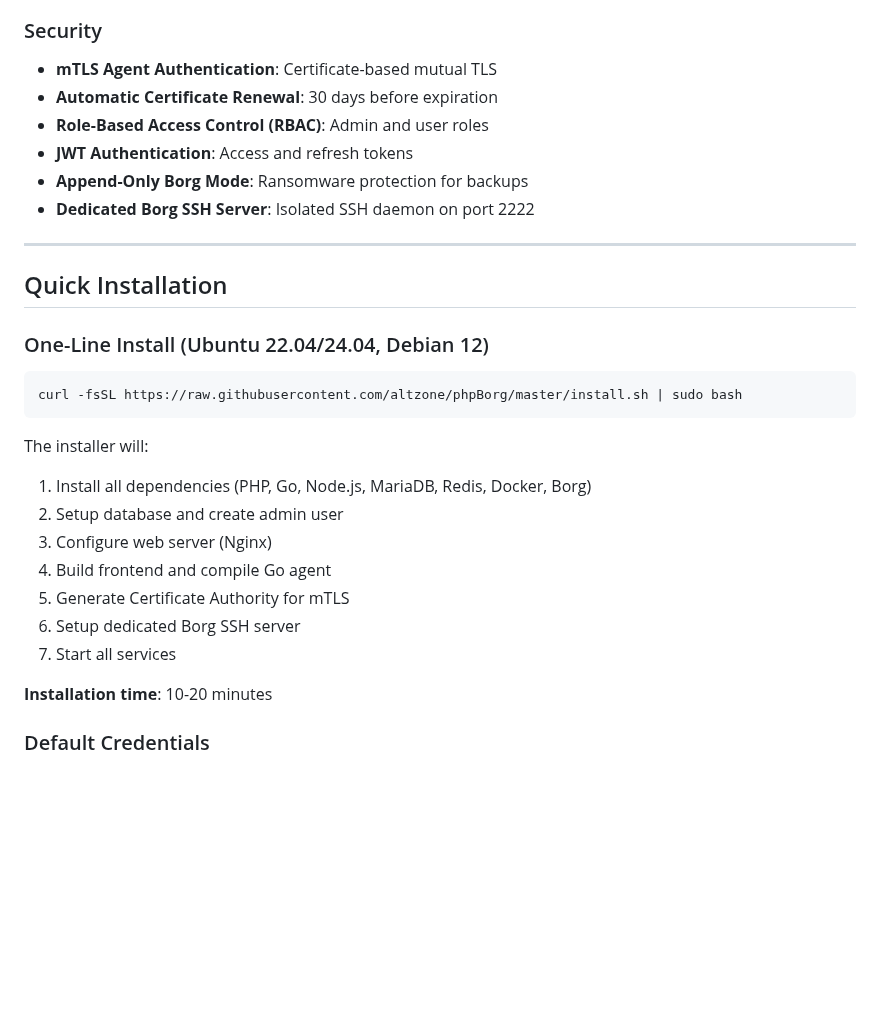
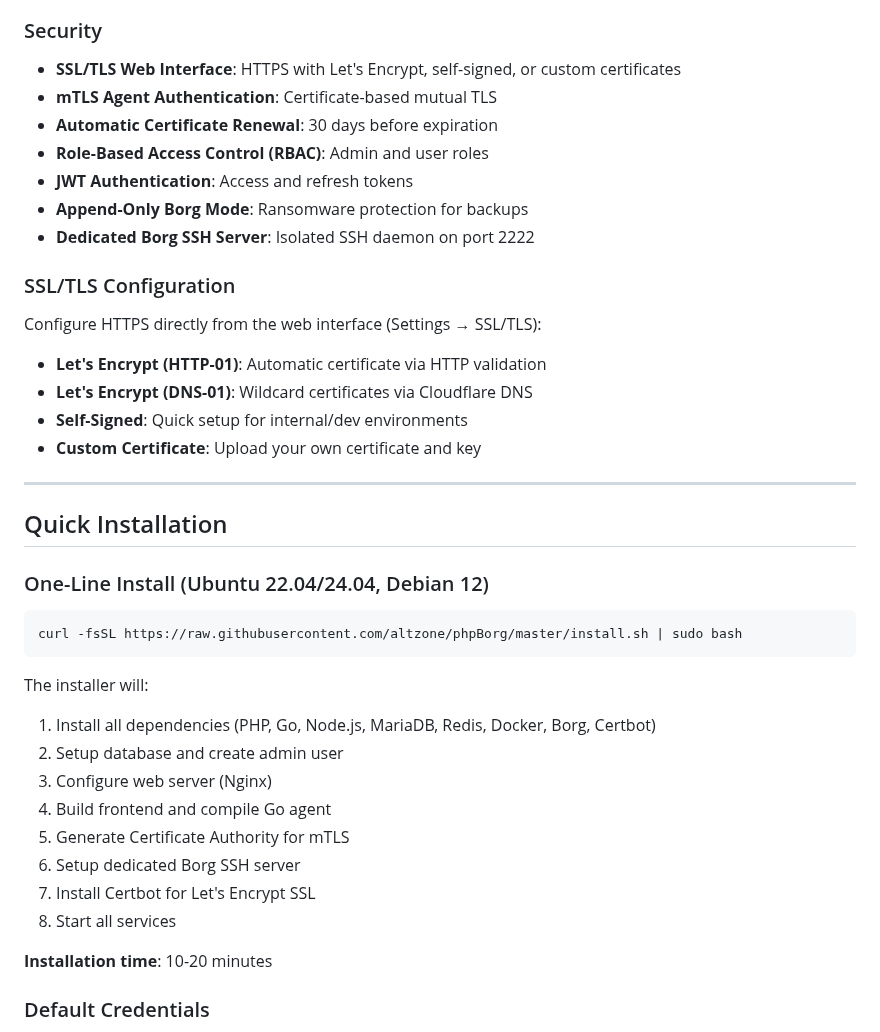
Before and after one commit to altzone/phpBorg, a Markdown page: README.md, the part around the change. Drawn GitHub-style; blank space fills up the shorter version.

Commit message:
docs: Add SSL/TLS feature to README
- Document SSL certificate options (Let's Encrypt, self-signed, custom)
- Add SSL to security features list
- Update installation steps to mention Certbot

🤖 Generated with [Claude Code](https://claude.com/claude-code)

Co-Authored-By: Claude <noreply@anthropic.com>

````diff
--- a/README.md
+++ b/README.md
@@ -71,12 +71,20 @@ Traditional (SSH Push):          phpBorg 2.0 (Agent Pull):
 - **Wizards**: Step-by-step server and backup configuration
 
 ### Security
+- **SSL/TLS Web Interface**: HTTPS with Let's Encrypt, self-signed, or custom certificates
 - **mTLS Agent Authentication**: Certificate-based mutual TLS
 - **Automatic Certificate Renewal**: 30 days before expiration
 - **Role-Based Access Control (RBAC)**: Admin and user roles
 - **JWT Authentication**: Access and refresh tokens
 - **Append-Only Borg Mode**: Ransomware protection for backups
 - **Dedicated Borg SSH Server**: Isolated SSH daemon on port 2222
+
+### SSL/TLS Configuration
+Configure HTTPS directly from the web interface (Settings → SSL/TLS):
+- **Let's Encrypt (HTTP-01)**: Automatic certificate via HTTP validation
+- **Let's Encrypt (DNS-01)**: Wildcard certificates via Cloudflare DNS
+- **Self-Signed**: Quick setup for internal/dev environments
+- **Custom Certificate**: Upload your own certificate and key
 
 ---
 
@@ -89,13 +97,14 @@ curl -fsSL https://raw.githubusercontent.com/altzone/phpBorg/master/install.sh |
 ```
 
 The installer will:
-1. Install all dependencies (PHP, Go, Node.js, MariaDB, Redis, Docker, Borg)
+1. Install all dependencies (PHP, Go, Node.js, MariaDB, Redis, Docker, Borg, Certbot)
 2. Setup database and create admin user
 3. Configure web server (Nginx)
 4. Build frontend and compile Go agent
 5. Generate Certificate Authority for mTLS
 6. Setup dedicated Borg SSH server
-7. Start all services
+7. Install Certbot for Let's Encrypt SSL
+8. Start all services
 
 **Installation time**: 10-20 minutes
 
````
